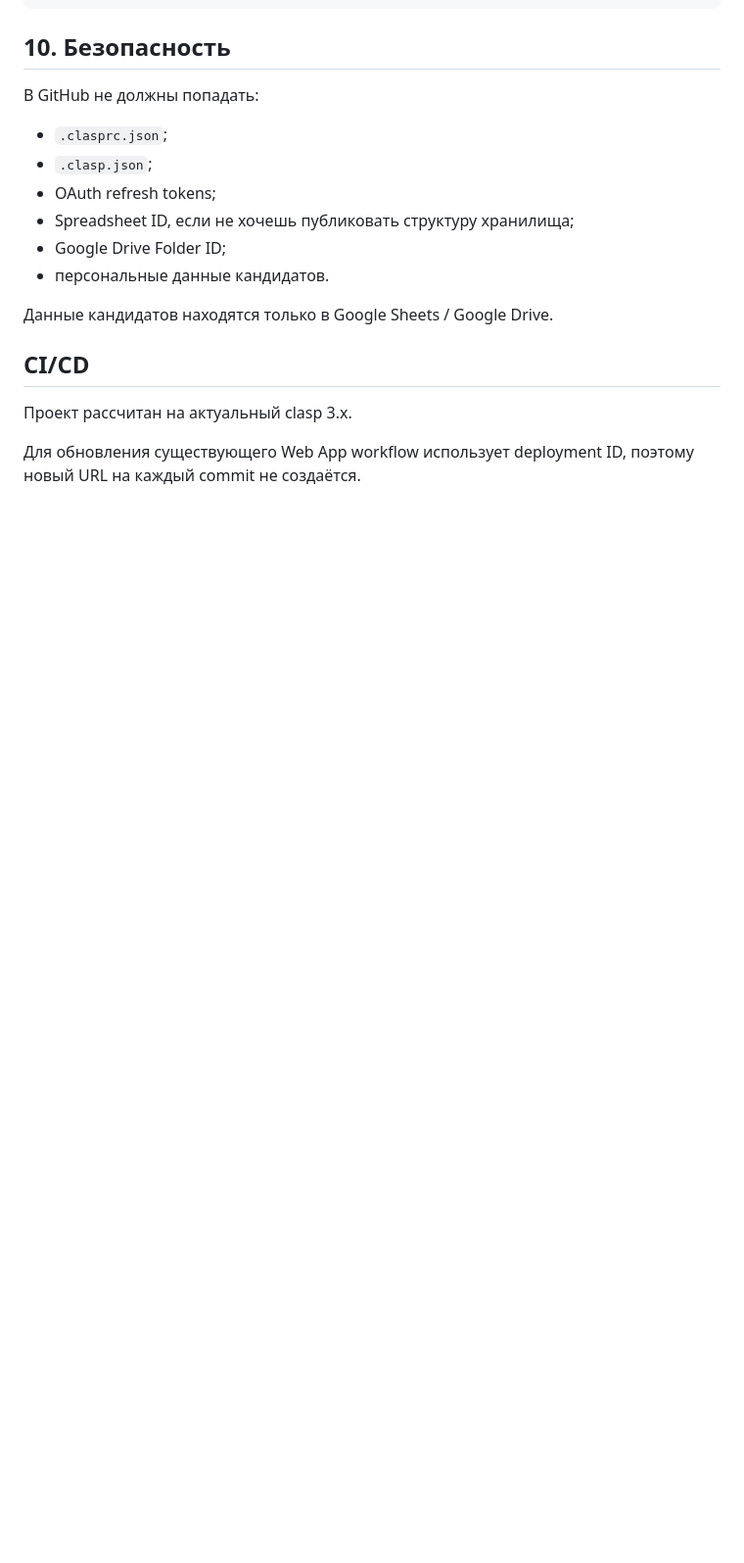
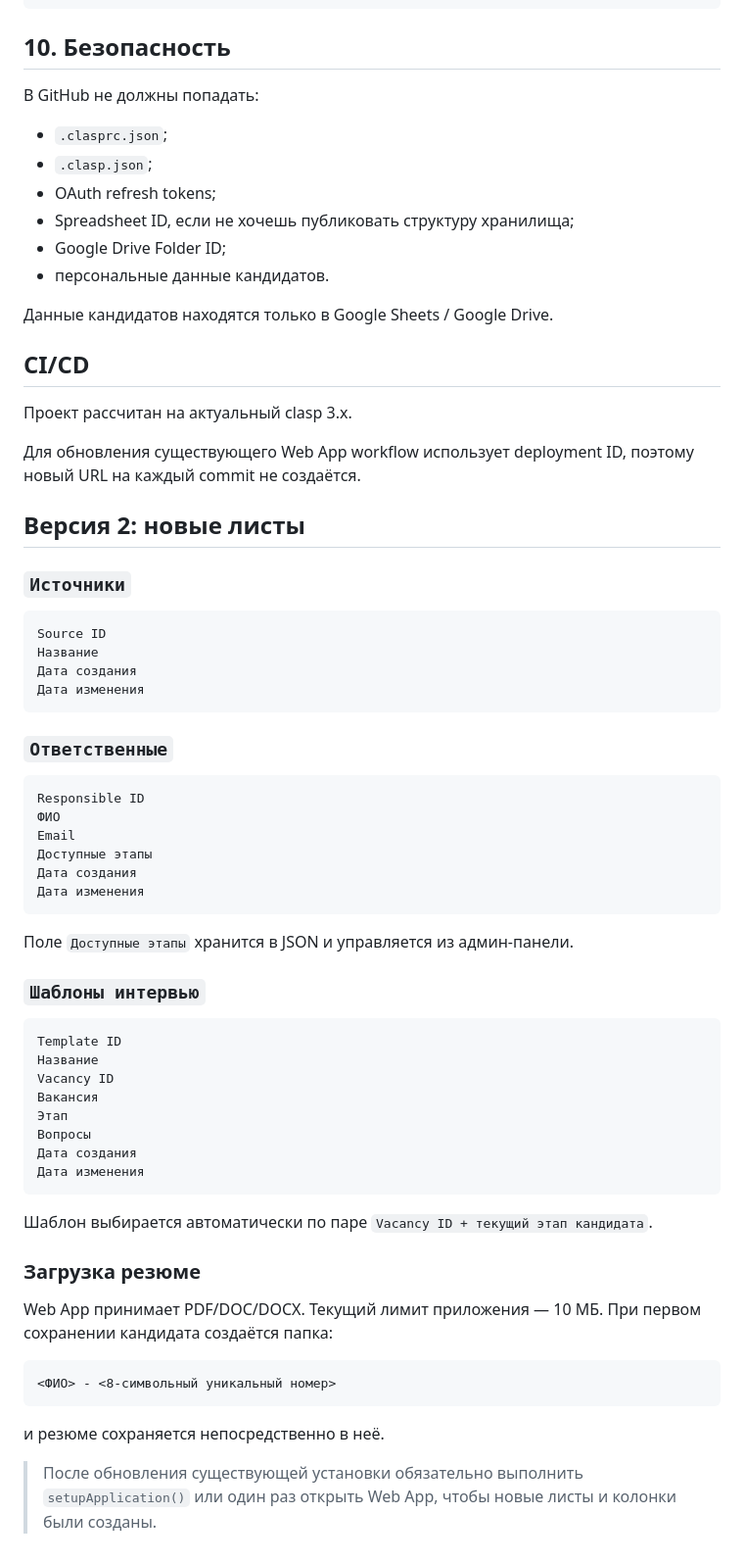
Before and after one commit to totKtoXam/recruting_ats, a Markdown page: README.md, the part around one of its changes. Shown at 98% size. GitHub-like rendering; blank space fills up the shorter version.

Commit message:
Document ATS v2 admin and workflow setup

````diff
--- a/README.md
+++ b/README.md
@@ -417,3 +468,55 @@ npm run open
 Проект рассчитан на актуальный clasp 3.x.
 
 Для обновления существующего Web App workflow использует deployment ID, поэтому новый URL на каждый commit не создаётся.
+
+
+## Версия 2: новые листы
+
+### `Источники`
+
+```text
+Source ID
+Название
+Дата создания
+Дата изменения
+```
+
+### `Ответственные`
+
+```text
+Responsible ID
+ФИО
+Email
+Доступные этапы
+Дата создания
+Дата изменения
+```
+
+Поле `Доступные этапы` хранится в JSON и управляется из админ-панели.
+
+### `Шаблоны интервью`
+
+```text
+Template ID
+Название
+Vacancy ID
+Вакансия
+Этап
+Вопросы
+Дата создания
+Дата изменения
+```
+
+Шаблон выбирается автоматически по паре `Vacancy ID + текущий этап кандидата`.
+
+### Загрузка резюме
+
+Web App принимает PDF/DOC/DOCX. Текущий лимит приложения — 10 МБ. При первом сохранении кандидата создаётся папка:
+
+```text
+<ФИО> - <8-символьный уникальный номер>
+```
+
+и резюме сохраняется непосредственно в неё.
+
+> После обновления существующей установки обязательно выполнить `setupApplication()` или один раз открыть Web App, чтобы новые листы и колонки были созданы.
````
Also changed, not shown: other parts of README.md (+61 -10 lines).
